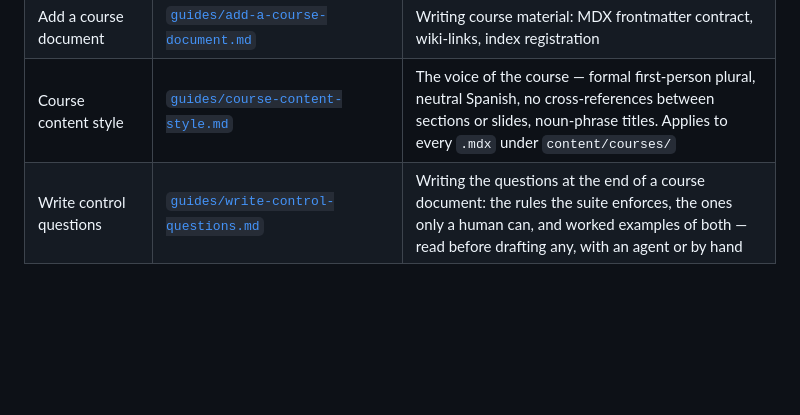
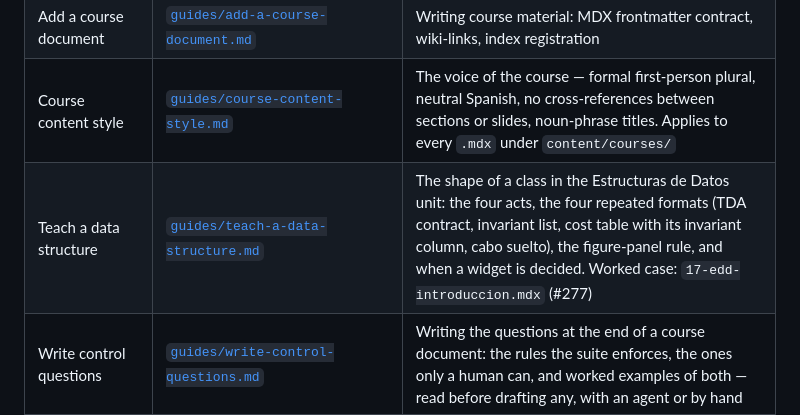
Before and after one commit to so77id/nalanda, a Markdown page: docs/standards/integration-guides.md, the part around the change. Drawn GitHub-style; blank space fills up the shorter version.

Commit message:
docs(issue-277): guide — teach a data structure
The pedagogical template of the Estructuras de Datos unit, so classes 2 to 7
reuse it instead of reinventing it: the four acts, and the four repeated
formats the issue asked for — TDA as a contract whose comments give meaning
and never cost, invariants as a numbered list with the property before its
consequence, the cost table with its invariant column, and the cabo suelto
with a named trade rather than a promise.

Named teach-a-data-structure.md rather than the issue's tentative
eda-class-template.md, to match the imperative-phrase naming every other
guide in guides/ uses. Registered in integration-guides.md per ADR-0005.

It also records the four mechanical facts this WP had to discover, each of
which a later class would otherwise rediscover:

- The <SectionBreak /> before an act h2 produces a title-only divider slide,
  and the same mechanism before `## Lo que sigue` would project the closing
  navigation — so one is deliberate and the other is forbidden.
- Cost tables are bare markdown inside the slide; <PresentationWide> around
  a table is documented but exercised nowhere in content/ (verified).
- Colour coding in a cost table is NOT available: an MDX table has no
  per-cell hook and a raw colour class fails architecture.test.ts. The
  issue's Notes asked for a colour code; the invariant column replaces it,
  and the guide says why rather than leaving the gap unexplained.
- Every figure needs its own opaque panel, with the arithmetic: no ink
  clears 4.5:1 against both grounds (light needs L <= 0.160, dark L >= 0.200),
  so text on the page ground is wrong in one theme by construction.

Refs #277

Co-Authored-By: Claude Opus 5 (1M context) <noreply@anthropic.com>
Claude-Session: https://claude.ai/code/session_01H7qWNBPDyddw3V4VQDiEYD

```diff
--- a/docs/standards/integration-guides.md
+++ b/docs/standards/integration-guides.md
@@ -12,6 +12,7 @@ guide here** (ADR-0005).
 | Add a new app to the monorepo | `repository-structure.md` § "How to add a new app" | Creating any future app. Worked cases: `apps/amc-worker` (#138), `apps/server` (#149) |
 | Add a course document | [`guides/add-a-course-document.md`](guides/add-a-course-document.md) | Writing course material: MDX frontmatter contract, wiki-links, index registration |
 | Course content style | [`guides/course-content-style.md`](guides/course-content-style.md) | The voice of the course — formal first-person plural, neutral Spanish, no cross-references between sections or slides, noun-phrase titles. Applies to every `.mdx` under `content/courses/` |
+| Teach a data structure | [`guides/teach-a-data-structure.md`](guides/teach-a-data-structure.md) | The shape of a class in the Estructuras de Datos unit: the four acts, the four repeated formats (TDA contract, invariant list, cost table with its invariant column, cabo suelto), the figure-panel rule, and when a widget is decided. Worked case: `17-edd-introduccion.mdx` (#277) |
 | Write control questions | [`guides/write-control-questions.md`](guides/write-control-questions.md) | Writing the questions at the end of a course document: the rules the suite enforces, the ones only a human can, and worked examples of both — read before drafting any, with an agent or by hand |
 | Add a content component | [`guides/add-a-content-component.md`](guides/add-a-content-component.md) | New document-facing component: contract, catalog entry, families, review checklist |
 | Add a language runtime | [`guides/add-a-language-runtime.md`](guides/add-a-language-runtime.md) | Teaching the platform a new executable language: worker contract, registry, CDN vs self-hosting, browser verification |
```
Also changed, not shown: 1 other file.
